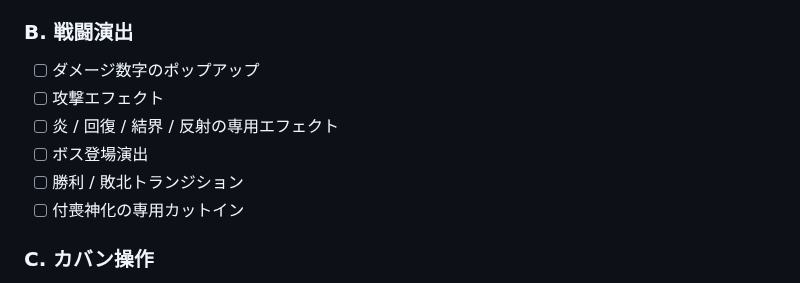
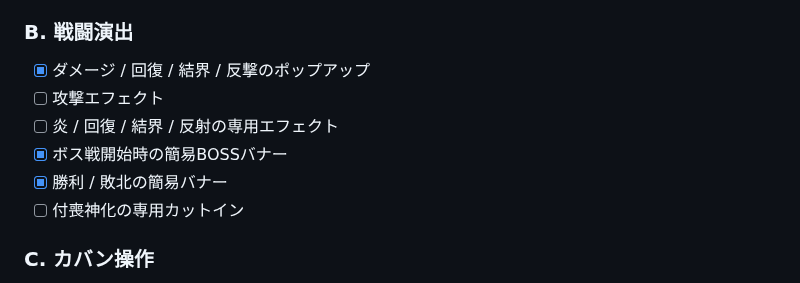
Before and after one commit to ta04042008-blip/tsukumogami-backpack, a Markdown page: UI_REBUILD.md, the part around the change. Rendered like a GitHub page.

Commit message:
docs: mark first-battle feedback effects as implemented

```diff
--- a/UI_REBUILD.md
+++ b/UI_REBUILD.md
@@ -35,11 +35,11 @@
 - [ ] 3幕分の背景
 
 ### B. 戦闘演出
-- [ ] ダメージ数字のポップアップ
+- [x] ダメージ / 回復 / 結界 / 反撃のポップアップ
 - [ ] 攻撃エフェクト
 - [ ] 炎 / 回復 / 結界 / 反射の専用エフェクト
-- [ ] ボス登場演出
-- [ ] 勝利 / 敗北トランジション
+- [x] ボス戦開始時の簡易BOSSバナー
+- [x] 勝利 / 敗北の簡易バナー
 - [ ] 付喪神化の専用カットイン
 
 ### C. カバン操作
```
